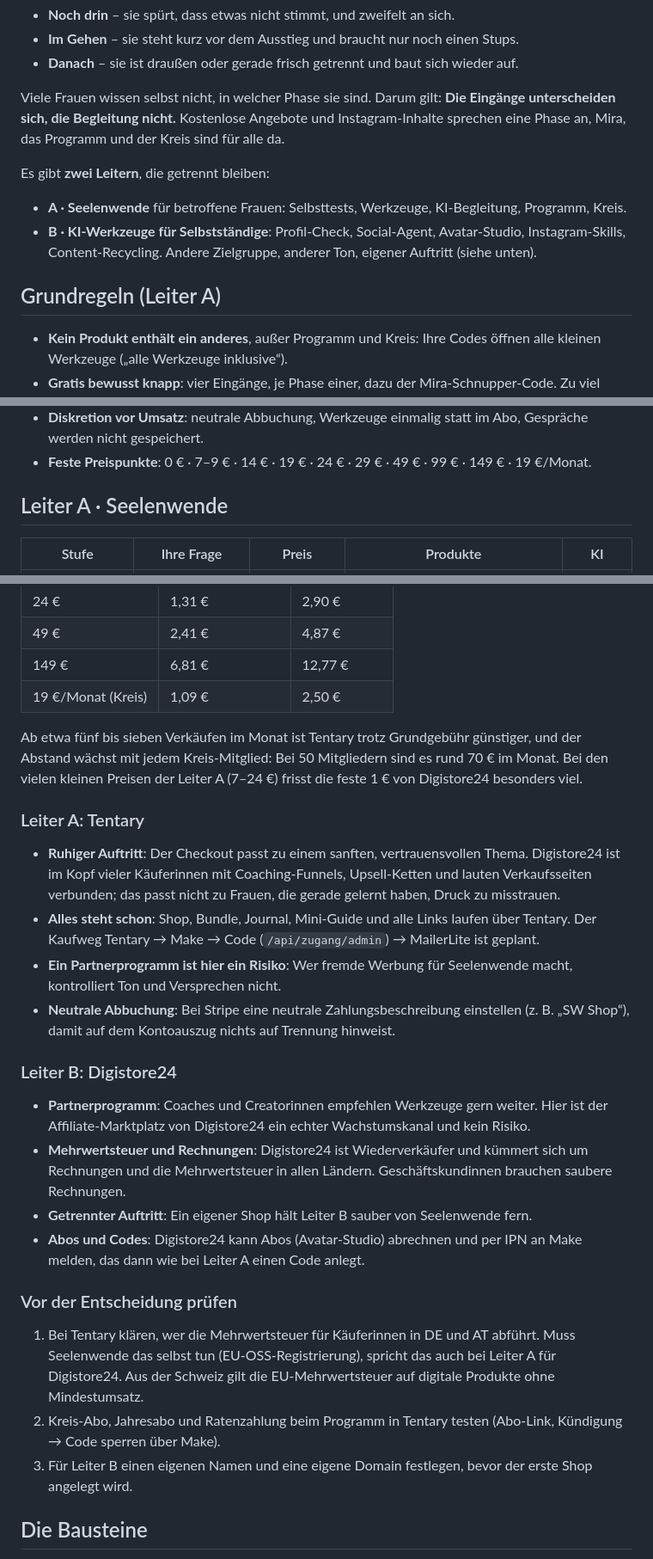
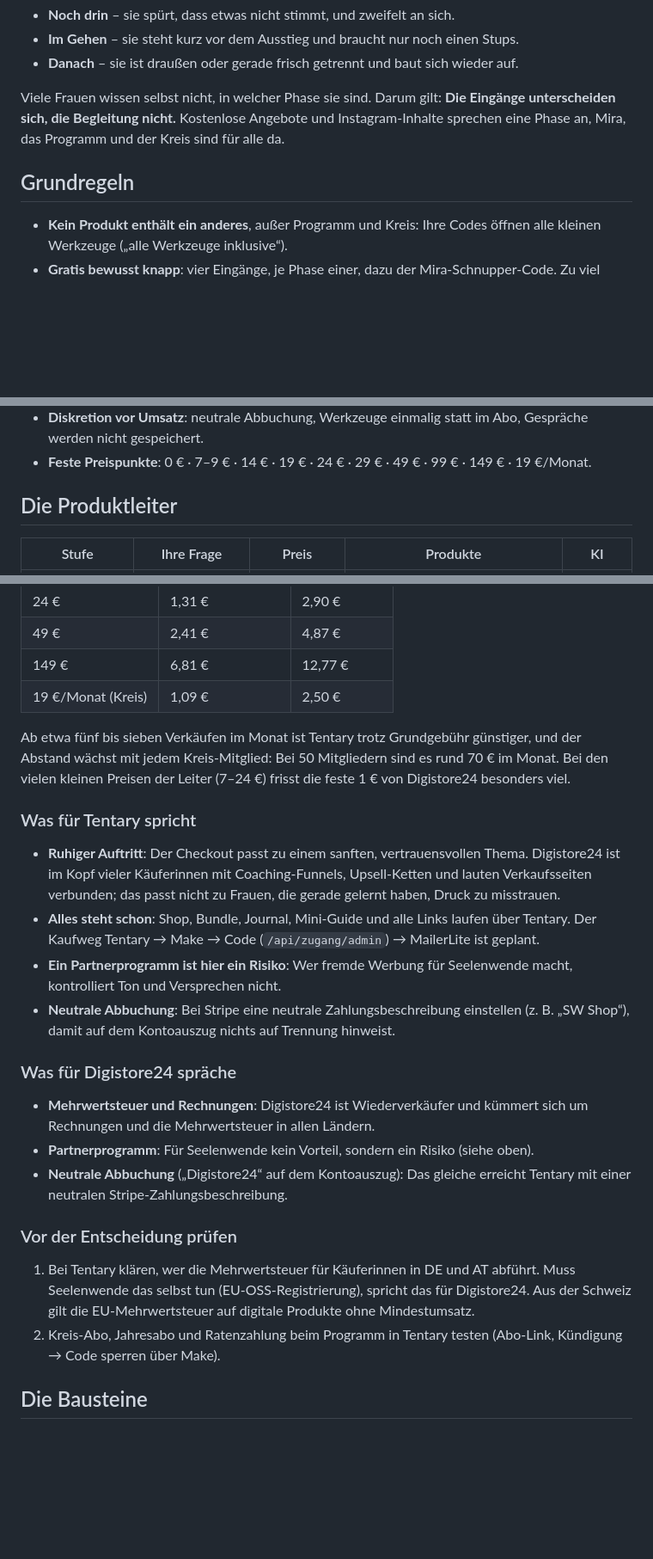
Before and after one commit to Seelenwende/Bio-Link, a Markdown page: PRODUKTLEITER.md, 3 parts joined by grey strips. Shown at 86% size. Rendered like a GitHub page; blank space fills up the shorter version.

```diff
--- a/PRODUKTLEITER.md
+++ b/PRODUKTLEITER.md
@@ -8,12 +8,7 @@ Seelenwende begleitet Frauen ganzheitlich, egal wo sie stehen:
 
 Viele Frauen wissen selbst nicht, in welcher Phase sie sind. Darum gilt: **Die Eingänge unterscheiden sich, die Begleitung nicht.** Kostenlose Angebote und Instagram-Inhalte sprechen eine Phase an, Mira, das Programm und der Kreis sind für alle da.
 
-Es gibt **zwei Leitern**, die getrennt bleiben:
-
-- **A · Seelenwende** für betroffene Frauen: Selbsttests, Werkzeuge, KI-Begleitung, Programm, Kreis.
-- **B · KI-Werkzeuge für Selbstständige**: Profil-Check, Social-Agent, Avatar-Studio, Instagram-Skills, Content-Recycling. Andere Zielgruppe, anderer Ton, eigener Auftritt (siehe unten).
-
-## Grundregeln (Leiter A)
+## Grundregeln
 
 - **Kein Produkt enthält ein anderes**, außer Programm und Kreis: Ihre Codes öffnen alle kleinen Werkzeuge („alle Werkzeuge inklusive“).
 - **Gratis bewusst knapp**: vier Eingänge, je Phase einer, dazu der Mira-Schnupper-Code. Zu viel Gratis wirkt unglaubwürdig, und wer einmal 7–9 € ausgibt, kauft eher auch das Programm.
@@ -22,7 +17,7 @@ Es gibt **zwei Leitern**, die getrennt bleiben:
 - **Diskretion vor Umsatz**: neutrale Abbuchung, Werkzeuge einmalig statt im Abo, Gespräche werden nicht gespeichert.
 - **Feste Preispunkte**: 0 € · 7–9 € · 14 € · 19 € · 24 € · 29 € · 49 € · 99 € · 149 € · 19 €/Monat.
 
-## Leiter A · Seelenwende
+## Die Produktleiter
 
 | Stufe | Ihre Frage | Preis | Produkte | KI |
 |---|---|---|---|---|
@@ -116,27 +92,25 @@ Tentary: Grundgebühr ab 10 €/Monat (Start) plus 2,9 % pro Verkauf, dazu die G
 | 149 € | 6,81 € | 12,77 € |
 | 19 €/Monat (Kreis) | 1,09 € | 2,50 € |
 
-Ab etwa fünf bis sieben Verkäufen im Monat ist Tentary trotz Grundgebühr günstiger, und der Abstand wächst mit jedem Kreis-Mitglied: Bei 50 Mitgliedern sind es rund 70 € im Monat. Bei den vielen kleinen Preisen der Leiter A (7–24 €) frisst die feste 1 € von Digistore24 besonders viel.
+Ab etwa fünf bis sieben Verkäufen im Monat ist Tentary trotz Grundgebühr günstiger, und der Abstand wächst mit jedem Kreis-Mitglied: Bei 50 Mitgliedern sind es rund 70 € im Monat. Bei den vielen kleinen Preisen der Leiter (7–24 €) frisst die feste 1 € von Digistore24 besonders viel.
 
-### Leiter A: Tentary
+### Was für Tentary spricht
 
 - **Ruhiger Auftritt**: Der Checkout passt zu einem sanften, vertrauensvollen Thema. Digistore24 ist im Kopf vieler Käuferinnen mit Coaching-Funnels, Upsell-Ketten und lauten Verkaufsseiten verbunden; das passt nicht zu Frauen, die gerade gelernt haben, Druck zu misstrauen.
 - **Alles steht schon**: Shop, Bundle, Journal, Mini-Guide und alle Links laufen über Tentary. Der Kaufweg Tentary → Make → Code (`/api/zugang/admin`) → MailerLite ist geplant.
 - **Ein Partnerprogramm ist hier ein Risiko**: Wer fremde Werbung für Seelenwende macht, kontrolliert Ton und Versprechen nicht.
 - **Neutrale Abbuchung**: Bei Stripe eine neutrale Zahlungsbeschreibung einstellen (z. B. „SW Shop“), damit auf dem Kontoauszug nichts auf Trennung hinweist.
 
-### Leiter B: Digistore24
+### Was für Digistore24 spräche
 
-- **Partnerprogramm**: Coaches und Creatorinnen empfehlen Werkzeuge gern weiter. Hier ist der Affiliate-Marktplatz von Digistore24 ein echter Wachstumskanal und kein Risiko.
-- **Mehrwertsteuer und Rechnungen**: Digistore24 ist Wiederverkäufer und kümmert sich um Rechnungen und die Mehrwertsteuer in allen Ländern. Geschäftskundinnen brauchen saubere Rechnungen.
-- **Getrennter Auftritt**: Ein eigener Shop hält Leiter B sauber von Seelenwende fern.
-- **Abos und Codes**: Digistore24 kann Abos (Avatar-Studio) abrechnen und per IPN an Make melden, das dann wie bei Leiter A einen Code anlegt.
+- **Mehrwertsteuer und Rechnungen**: Digistore24 ist Wiederverkäufer und kümmert sich um Rechnungen und die Mehrwertsteuer in allen Ländern.
+- **Partnerprogramm**: Für Seelenwende kein Vorteil, sondern ein Risiko (siehe oben).
+- **Neutrale Abbuchung** („Digistore24“ auf dem Kontoauszug): Das gleiche erreicht Tentary mit einer neutralen Stripe-Zahlungsbeschreibung.
 
 ### Vor der Entscheidung prüfen
 
-1. Bei Tentary klären, wer die Mehrwertsteuer für Käuferinnen in DE und AT abführt. Muss Seelenwende das selbst tun (EU-OSS-Registrierung), spricht das auch bei Leiter A für Digistore24. Aus der Schweiz gilt die EU-Mehrwertsteuer auf digitale Produkte ohne Mindestumsatz.
+1. Bei Tentary klären, wer die Mehrwertsteuer für Käuferinnen in DE und AT abführt. Muss Seelenwende das selbst tun (EU-OSS-Registrierung), spricht das für Digistore24. Aus der Schweiz gilt die EU-Mehrwertsteuer auf digitale Produkte ohne Mindestumsatz.
 2. Kreis-Abo, Jahresabo und Ratenzahlung beim Programm in Tentary testen (Abo-Link, Kündigung → Code sperren über Make).
-3. Für Leiter B einen eigenen Namen und eine eigene Domain festlegen, bevor der erste Shop angelegt wird.
 
 ## Die Bausteine
 
```
Also changed, not shown: other parts of PRODUKTLEITER.md (+2 -22 lines).
